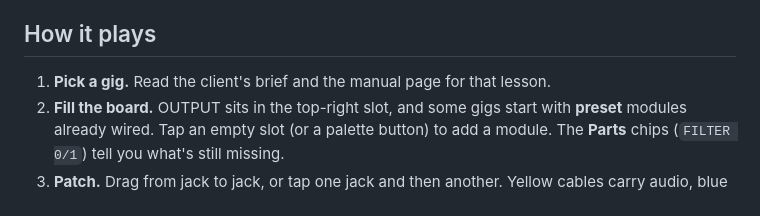
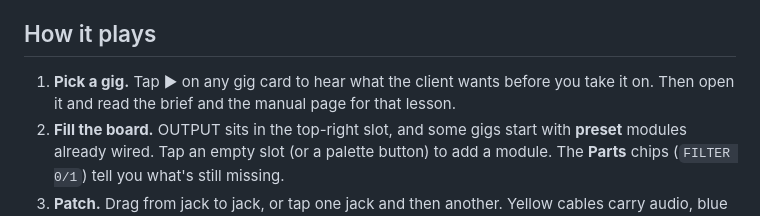
Before and after one commit to swarkentin/synth-patch-hero, a Markdown page: README.md, the part around the change. Drawn GitHub-style.

```diff
--- a/README.md
+++ b/README.md
@@ -17,7 +17,7 @@ There's no build step and there are no dependencies: it's plain HTML, CSS and Ja
 
 ## How it plays
 
-1. **Pick a gig.** Read the client's brief and the manual page for that lesson.
+1. **Pick a gig.** Tap ▶ on any gig card to hear what the client wants before you take it on. Then open it and read the brief and the manual page for that lesson.
 2. **Fill the board.** OUTPUT sits in the top-right slot, and some gigs start with **preset** modules already wired. Tap an empty slot (or a palette button) to add a module. The **Parts** chips (`FILTER 0/1`) tell you what's still missing.
 3. **Patch.** Drag from jack to jack, or tap one jack and then another. Yellow cables carry audio, blue cables carry control signals. Click a cable to unplug it.
 4. **Tune.** Drag knobs up and down (Shift for fine control), or **click a knob** for a precise editor with fine −/+ steps and arrow keys.
```
Also changed, not shown: docs/design.md (+2 -2 lines), docs/screenshots/board.png, docs/screenshots/desktop.png, docs/screenshots/phone.png, 3 other files.
